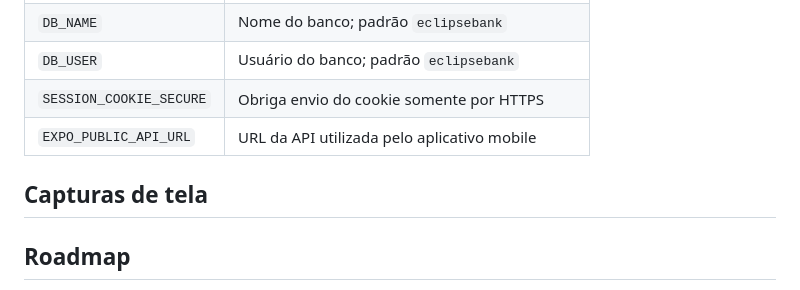
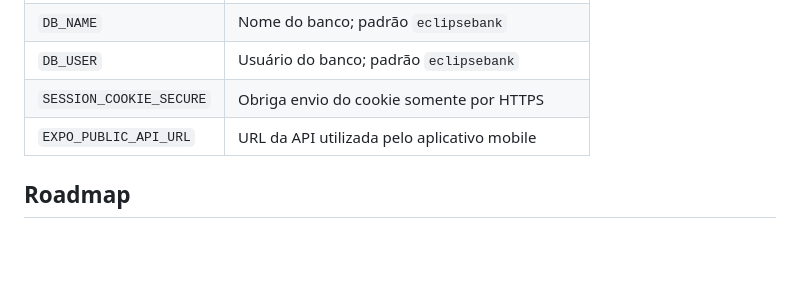
Before and after one commit to Isabella-Roder/ECLIPSE-BANK-V2, a Markdown page: README.md, the part around the change. Drawn GitHub-style; blank space fills up the shorter version.

```diff
--- a/README.md
+++ b/README.md
@@ -307,8 +307,6 @@ As rotas são documentadas automaticamente por OpenAPI. Endpoints bancários pro
 | `SESSION_COOKIE_SECURE` | Obriga envio do cookie somente por HTTPS |
 | `EXPO_PUBLIC_API_URL` | URL da API utilizada pelo aplicativo mobile |
 
-## Capturas de tela
-
 ## Roadmap
 
 - [x] Autenticação segura, conta, saldo e extrato.
```
Also changed, not shown: Requisitos.md (+2 -2 lines).
